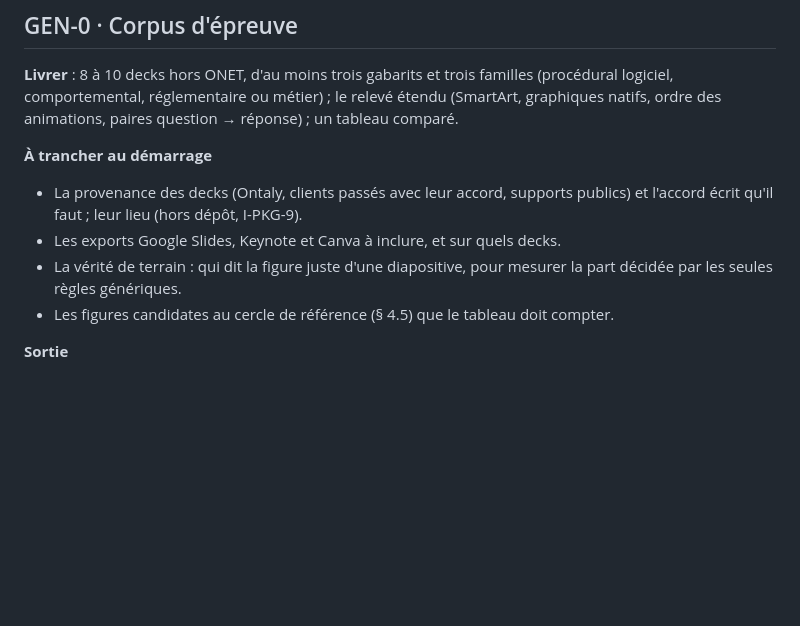
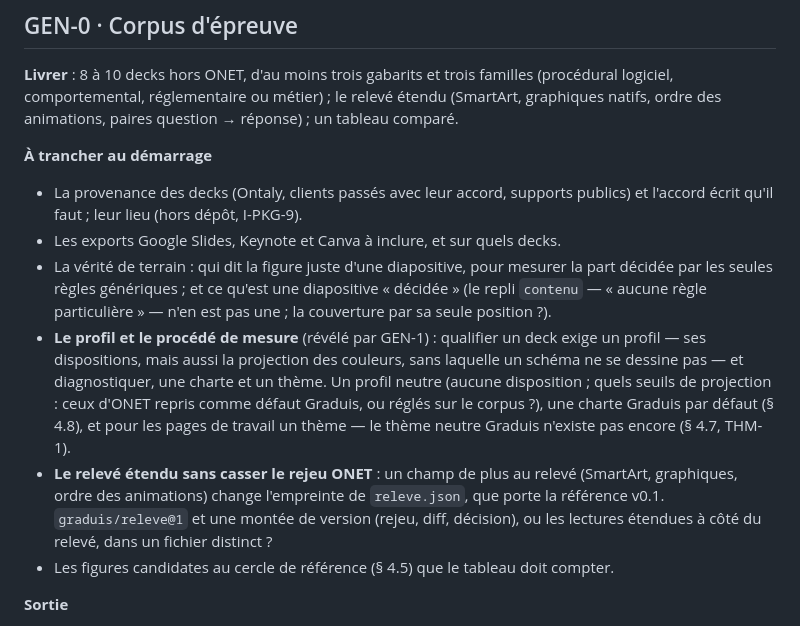
Before and after one commit to ontaly-graduis/graduis-packager, a Markdown page: docs/backlog-v1.md, the part around the change. Rendered like a GitHub page; blank space fills up the shorter version.

Commit message:
Backlog v1 · GEN-0 : les « À trancher » révélés par GEN-1 et MV-1
Le profil et le procédé de mesure d'un deck hors ONET ; le relevé étendu
sans casser le rejeu ONET (référence v0.1) ; ce qu'est une diapositive
« décidée ».

Co-Authored-By: Claude Opus 5.5 <noreply@anthropic.com>

```diff
--- a/docs/backlog-v1.md
+++ b/docs/backlog-v1.md
@@ -45,7 +45,9 @@ Ce qui reste à faire, session par session (spec v1, § 10). Chaque session a se
 **À trancher au démarrage**
 - La provenance des decks (Ontaly, clients passés avec leur accord, supports publics) et l'accord écrit qu'il faut ; leur lieu (hors dépôt, I-PKG-9).
 - Les exports Google Slides, Keynote et Canva à inclure, et sur quels decks.
-- La vérité de terrain : qui dit la figure juste d'une diapositive, pour mesurer la part décidée par les seules règles génériques.
+- La vérité de terrain : qui dit la figure juste d'une diapositive, pour mesurer la part décidée par les seules règles génériques ; et ce qu'est une diapositive « décidée » (le repli `contenu` — « aucune règle particulière » — n'en est pas une ; la couverture par sa seule position ?).
+- **Le profil et le procédé de mesure** (révélé par GEN-1) : qualifier un deck exige un profil — ses dispositions, mais aussi la projection des couleurs, sans laquelle un schéma ne se dessine pas — et diagnostiquer, une charte et un thème. Un profil neutre (aucune disposition ; quels seuils de projection : ceux d'ONET repris comme défaut Graduis, ou réglés sur le corpus ?), une charte Graduis par défaut (§ 4.8), et pour les pages de travail un thème — le thème neutre Graduis n'existe pas encore (§ 4.7, THM-1).
+- **Le relevé étendu sans casser le rejeu ONET** : un champ de plus au relevé (SmartArt, graphiques, ordre des animations) change l'empreinte de `releve.json`, que porte la référence v0.1. `graduis/releve@1` et une montée de version (rejeu, diff, décision), ou les lectures étendues à côté du relevé, dans un fichier distinct ?
 - Les figures candidates au cercle de référence (§ 4.5) que le tableau doit compter.
 
 **Sortie**
```
